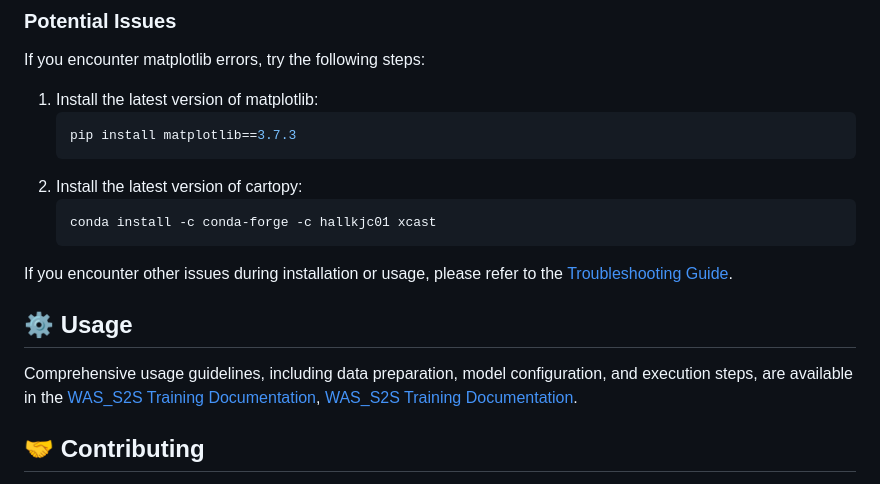
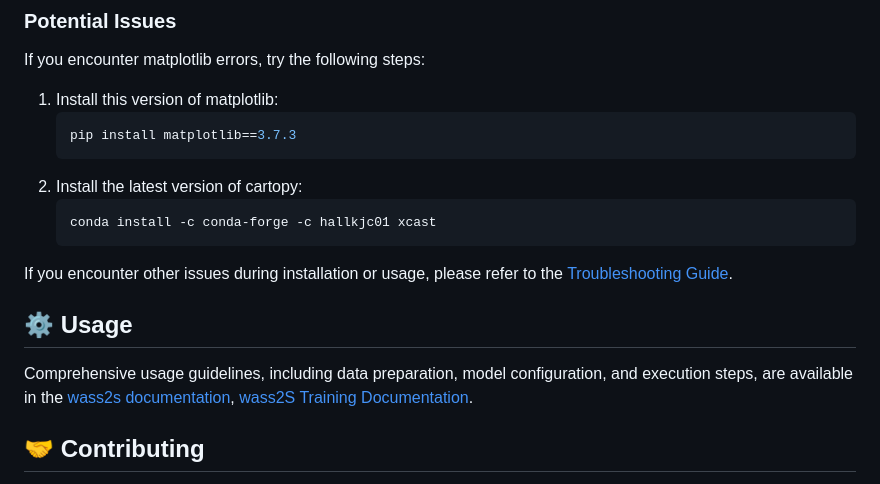
Before and after one commit to hmandela/WASS2S, a Markdown page: README.md, the part around the change. GitHub-like rendering.

````diff
--- a/README.md
+++ b/README.md
@@ -86,7 +86,7 @@ pip install --upgrade wass2s
 
 ### Potential Issues
 If you encounter matplotlib errors, try the following steps:
-1.  Install the latest version of matplotlib:
+1.  Install this version of matplotlib:
     ```bash
     pip install matplotlib==3.7.3
     ```
@@ -98,7 +98,7 @@ If you encounter other issues during installation or usage, please refer to the
 
 ## ⚙️ Usage
 
-Comprehensive usage guidelines, including data preparation, model configuration, and execution steps, are available in the [WAS_S2S Training Documentation](https://wass2s-readthedocs.readthedocs.io/en/latest/index.html), [WAS_S2S Training Documentation](https://hmandela.github.io/WAS_S2S_Training/).
+Comprehensive usage guidelines, including data preparation, model configuration, and execution steps, are available in the [wass2s documentation](https://wass2s-readthedocs.readthedocs.io/en/latest/index.html), [wass2S Training Documentation](https://hmandela.github.io/WAS_S2S_Training/).
 
 ## 🤝 Contributing
 
````
